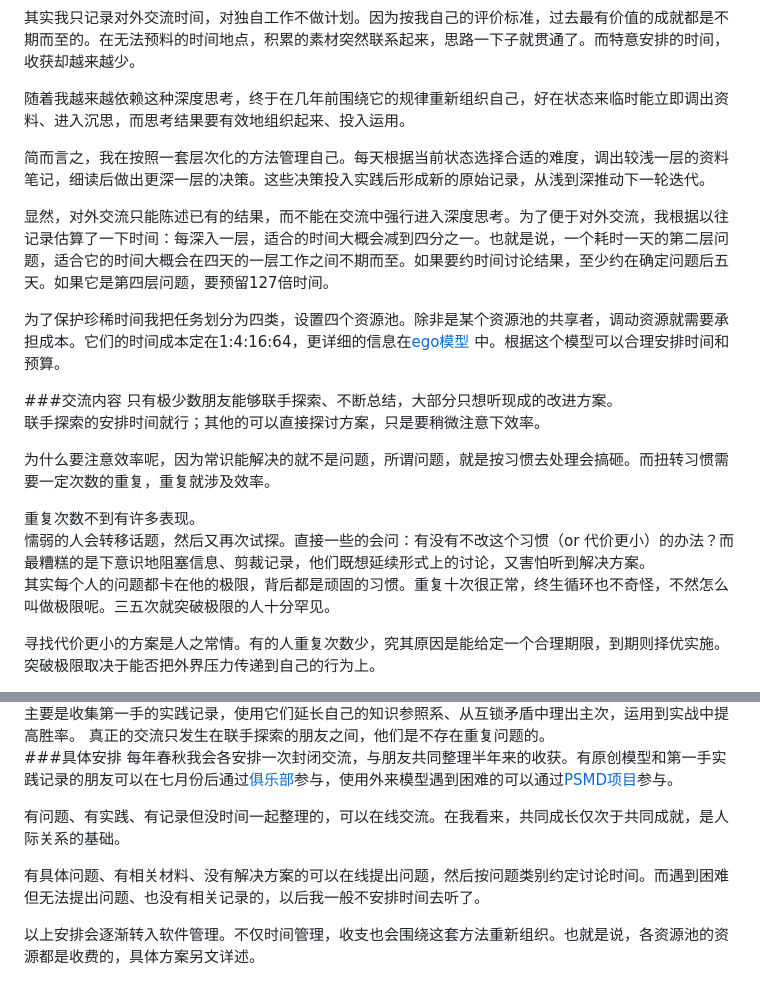
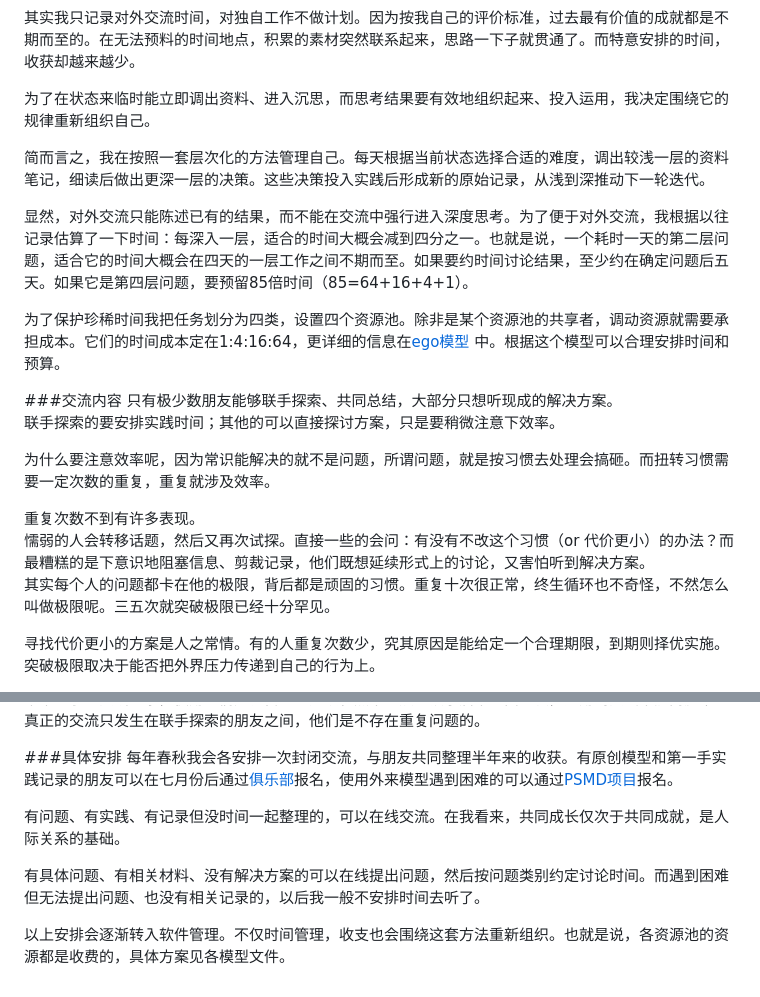
Before and after one commit to hyg/blog, a Markdown page: timeflow.md, 2 parts joined by grey strips. GitHub-like rendering.

```diff
--- a/timeflow.md
+++ b/timeflow.md
@@ -10,24 +10,24 @@ ego模型介绍
 
 其实我只记录对外交流时间，对独自工作不做计划。因为按我自己的评价标准，过去最有价值的成就都是不期而至的。在无法预料的时间地点，积累的素材突然联系起来，思路一下子就贯通了。而特意安排的时间，收获却越来越少。
 
-随着我越来越依赖这种深度思考，终于在几年前围绕它的规律重新组织自己，好在状态来临时能立即调出资料、进入沉思，而思考结果要有效地组织起来、投入运用。
+为了在状态来临时能立即调出资料、进入沉思，而思考结果要有效地组织起来、投入运用，我决定围绕它的规律重新组织自己。
 
 简而言之，我在按照一套层次化的方法管理自己。每天根据当前状态选择合适的难度，调出较浅一层的资料笔记，细读后做出更深一层的决策。这些决策投入实践后形成新的原始记录，从浅到深推动下一轮迭代。
 
-显然，对外交流只能陈述已有的结果，而不能在交流中强行进入深度思考。为了便于对外交流，我根据以往记录估算了一下时间：每深入一层，适合的时间大概会减到四分之一。也就是说，一个耗时一天的第二层问题，适合它的时间大概会在四天的一层工作之间不期而至。如果要约时间讨论结果，至少约在确定问题后五天。如果它是第四层问题，要预留127倍时间。
+显然，对外交流只能陈述已有的结果，而不能在交流中强行进入深度思考。为了便于对外交流，我根据以往记录估算了一下时间：每深入一层，适合的时间大概会减到四分之一。也就是说，一个耗时一天的第二层问题，适合它的时间大概会在四天的一层工作之间不期而至。如果要约时间讨论结果，至少约在确定问题后五天。如果它是第四层问题，要预留85倍时间（85=64+16+4+1）。
 
 为了保护珍稀时间我把任务划分为四类，设置四个资源池。除非是某个资源池的共享者，调动资源就需要承担成本。它们的时间成本定在1:4:16:64，更详细的信息在[ego模型](https://github.com/hyg/ego/blob/master/ego.com.md)
 中。根据这个模型可以合理安排时间和预算。
 
 ###交流内容
-只有极少数朋友能够联手探索、不断总结，大部分只想听现成的改进方案。
-联手探索的安排时间就行；其他的可以直接探讨方案，只是要稍微注意下效率。
+只有极少数朋友能够联手探索、共同总结，大部分只想听现成的解决方案。
+联手探索的要安排实践时间；其他的可以直接探讨方案，只是要稍微注意下效率。
 
 为什么要注意效率呢，因为常识能解决的就不是问题，所谓问题，就是按习惯去处理会搞砸。而扭转习惯需要一定次数的重复，重复就涉及效率。
 
 重复次数不到有许多表现。
 懦弱的人会转移话题，然后又再次试探。直接一些的会问：有没有不改这个习惯（or 代价更小）的办法？而最糟糕的是下意识地阻塞信息、剪裁记录，他们既想延续形式上的讨论，又害怕听到解决方案。
-其实每个人的问题都卡在他的极限，背后都是顽固的习惯。重复十次很正常，终生循环也不奇怪，不然怎么叫做极限呢。三五次就突破极限的人十分罕见。
+其实每个人的问题都卡在他的极限，背后都是顽固的习惯。重复十次很正常，终生循环也不奇怪，不然怎么叫做极限呢。三五次就突破极限已经十分罕见。
 
 寻找代价更小的方案是人之常情。有的人重复次数少，究其原因是能给定一个合理期限，到期则择优实施。突破极限取决于能否把外界压力传递到自己的行为上。
 
@@ -40,10 +41,10 @@ ego模型介绍
 真正的交流只发生在联手探索的朋友之间，他们是不存在重复问题的。
 
 ###具体安排
-每年春秋我会各安排一次封闭交流，与朋友共同整理半年来的收获。有原创模型和第一手实践记录的朋友可以在七月份后通过[俱乐部](https://github.com/hyg/ego/blob/master/club.com.md)参与，使用外来模型遇到困难的可以通过[PSMD项目](https://github.com/xuemen/PSMD/blob/master/com.md)参与。
+每年春秋我会各安排一次封闭交流，与朋友共同整理半年来的收获。有原创模型和第一手实践记录的朋友可以在七月份后通过[俱乐部](https://github.com/hyg/ego/blob/master/club.com.md)报名，使用外来模型遇到困难的可以通过[PSMD项目](https://github.com/xuemen/PSMD/blob/master/com.md)报名。
 
 有问题、有实践、有记录但没时间一起整理的，可以在线交流。在我看来，共同成长仅次于共同成就，是人际关系的基础。
 
 有具体问题、有相关材料、没有解决方案的可以在线提出问题，然后按问题类别约定讨论时间。而遇到困难但无法提出问题、也没有相关记录的，以后我一般不安排时间去听了。
 
-以上安排会逐渐转入软件管理。不仅时间管理，收支也会围绕这套方法重新组织。也就是说，各资源池的资源都是收费的，具体方案另文详述。
+以上安排会逐渐转入软件管理。不仅时间管理，收支也会围绕这套方法重新组织。也就是说，各资源池的资源都是收费的，具体方案见各模型文件。
```
Also changed, not shown: other parts of timeflow.md (+2 -1 lines), timeflow.png (added).
